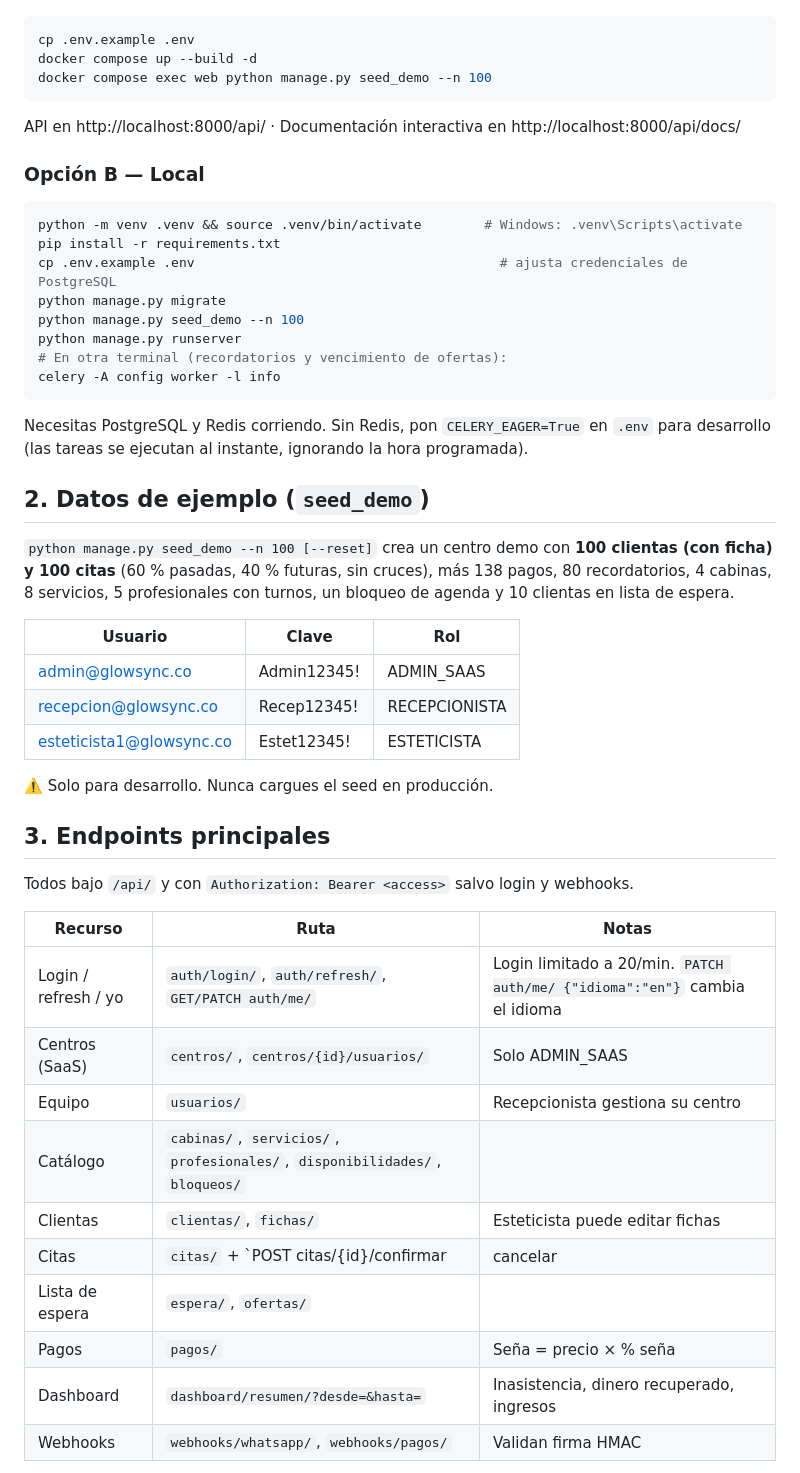
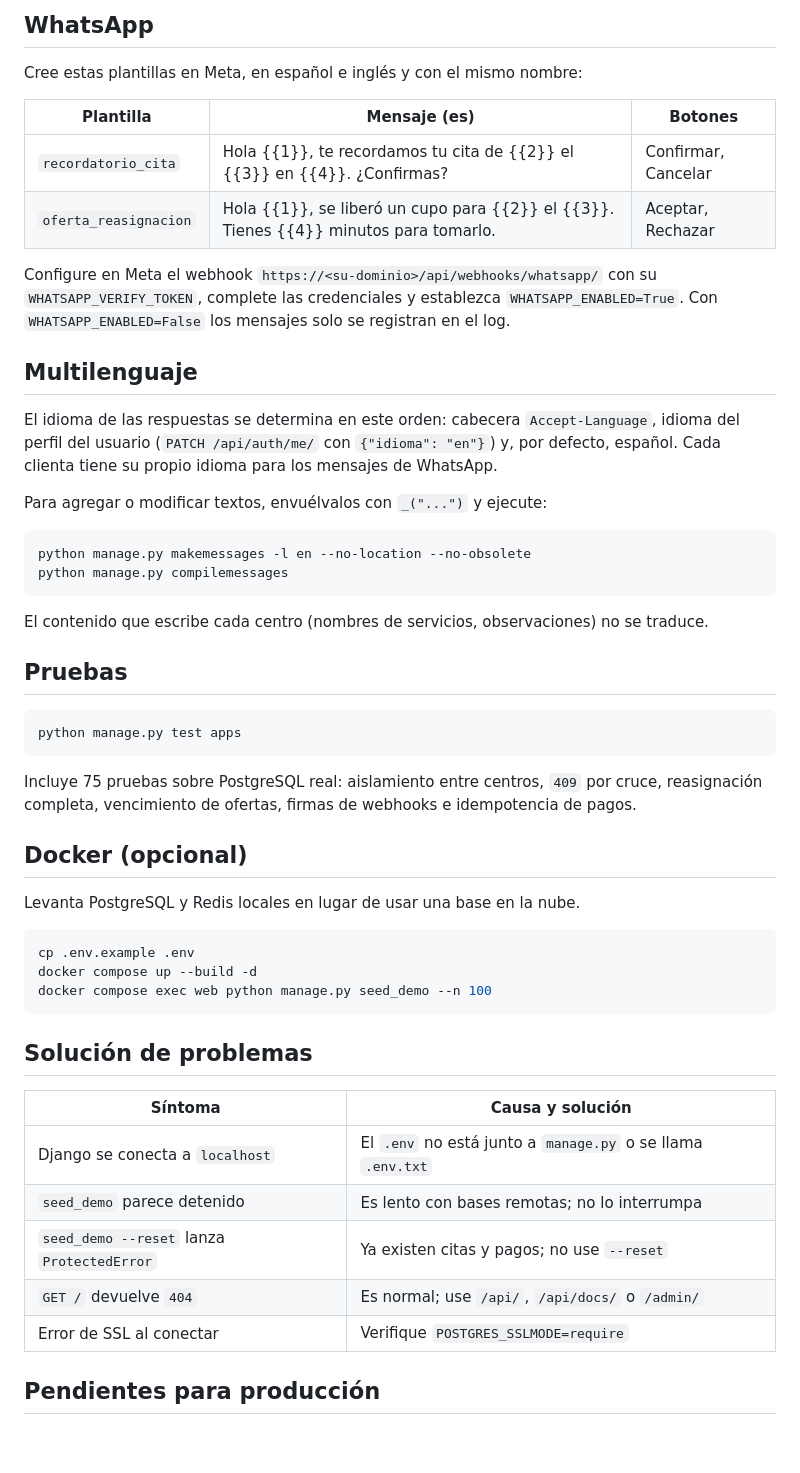
Before and after one commit to JM-snow22/glowsync-backend, a Markdown page: README.md, the part around one of its changes. GitHub-like rendering; blank space fills up the shorter version.

Commit message:
docs: README profesional con guía de instalación y referencia de la API

````diff
--- a/README.md
+++ b/README.md
@@ -10,50 +200,54 @@ API REST multitenant para agendamiento de centros de estética, con **reasignaci
+## WhatsApp
+
+Cree estas plantillas en Meta, en español e inglés y con el mismo nombre:
+
+| Plantilla | Mensaje (es) | Botones |
+|---|---|---|
+| `recordatorio_cita` | Hola {{1}}, te recordamos tu cita de {{2}} el {{3}} en {{4}}. ¿Confirmas? | Confirmar, Cancelar |
+| `oferta_reasignacion` | Hola {{1}}, se liberó un cupo para {{2}} el {{3}}. Tienes {{4}} minutos para tomarlo. | Aceptar, Rechazar |
+
+Configure en Meta el webhook `https://<su-dominio>/api/webhooks/whatsapp/` con su `WHATSAPP_VERIFY_TOKEN`, complete las credenciales y establezca `WHATSAPP_ENABLED=True`. Con `WHATSAPP_ENABLED=False` los mensajes solo se registran en el log.
+
+## Multilenguaje
+
+El idioma de las respuestas se determina en este orden: cabecera `Accept-Language`, idioma del perfil del usuario (`PATCH /api/auth/me/` con `{"idioma": "en"}`) y, por defecto, español. Cada clienta tiene su propio idioma para los mensajes de WhatsApp.
+
+Para agregar o modificar textos, envuélvalos con `_("...")` y ejecute:
+
+```bash
+python manage.py makemessages -l en --no-location --no-obsolete
+python manage.py compilemessages
+```
+
+El contenido que escribe cada centro (nombres de servicios, observaciones) no se traduce.
+
+## Pruebas
+
+```bash
+python manage.py test apps
+```
+
+Incluye 75 pruebas sobre PostgreSQL real: aislamiento entre centros, `409` por cruce, reasignación completa, vencimiento de ofertas, firmas de webhooks e idempotencia de pagos.
+
+## Docker (opcional)
+
+Levanta PostgreSQL y Redis locales en lugar de usar una base en la nube.
+
 ```bash
 cp .env.example .env
 docker compose up --build -d
 docker compose exec web python manage.py seed_demo --n 100
 ```
-API en http://localhost:8000/api/ · Documentación interactiva en http://localhost:8000/api/docs/
 
-### Opción B — Local
-```bash
-python -m venv .venv && source .venv/bin/activate        # Windows: .venv\Scripts\activate
-pip install -r requirements.txt
-cp .env.example .env                                       # ajusta credenciales de PostgreSQL
-python manage.py migrate
-python manage.py seed_demo --n 100
-python manage.py runserver
-# En otra terminal (recordatorios y vencimiento de ofertas):
-celery -A config worker -l info
-```
-Necesitas PostgreSQL y Redis corriendo. Sin Redis, pon `CELERY_EAGER=True` en `.env` para desarrollo
-(las tareas se ejecutan al instante, ignorando la hora programada).
+## Solución de problemas
 
-## 2. Datos de ejemplo (`seed_demo`)
-`python manage.py seed_demo --n 100 [--reset]` crea un centro demo con **100 clientas (con ficha) y 100 citas**
-(60 % pasadas, 40 % futuras, sin cruces), más 138 pagos, 80 recordatorios, 4 cabinas, 8 servicios,
-5 profesionales con turnos, un bloqueo de agenda y 10 clientas en lista de espera.
+| Síntoma | Causa y solución |
+|---|---|
+| Django se conecta a `localhost` | El `.env` no está junto a `manage.py` o se llama `.env.txt` |
+| `seed_demo` parece detenido | Es lento con bases remotas; no lo interrumpa |
+| `seed_demo --reset` lanza `ProtectedError` | Ya existen citas y pagos; no use `--reset` |
+| `GET /` devuelve `404` | Es normal; use `/api/`, `/api/docs/` o `/admin/` |
+| Error de SSL al conectar | Verifique `POSTGRES_SSLMODE=require` |
 
-| Usuario | Clave | Rol |
-|---|---|---|
-| admin@glowsync.co | Admin12345! | ADMIN_SAAS |
-| recepcion@glowsync.co | Recep12345! | RECEPCIONISTA |
-| esteticista1@glowsync.co | Estet12345! | ESTETICISTA |
+## Pendientes para producción
 
-⚠️ Solo para desarrollo. Nunca cargues el seed en producción.
-
-## 3. Endpoints principales
-Todos bajo `/api/` y con `Authorization: Bearer <access>` salvo login y webhooks.
-
-| Recurso | Ruta | Notas |
-|---|---|---|
-| Login / refresh / yo | `auth/login/`, `auth/refresh/`, `GET/PATCH auth/me/` | Login limitado a 20/min. `PATCH auth/me/ {"idioma":"en"}` cambia el idioma |
-| Centros (SaaS) | `centros/`, `centros/{id}/usuarios/` | Solo ADMIN_SAAS |
-| Equipo | `usuarios/` | Recepcionista gestiona su centro |
-| Catálogo | `cabinas/`, `servicios/`, `profesionales/`, `disponibilidades/`, `bloqueos/` | |
-| Clientas | `clientas/`, `fichas/` | Esteticista puede editar fichas |
-| Citas | `citas/` + `POST citas/{id}/confirmar|cancelar|completar|no-asistio/` | 409 si hay cruce |
-| Lista de espera | `espera/`, `ofertas/` | |
-| Pagos | `pagos/` | Seña = precio × % seña |
-| Dashboard | `dashboard/resumen/?desde=&hasta=` | Inasistencia, dinero recuperado, ingresos |
-| Webhooks | `webhooks/whatsapp/`, `webhooks/pagos/` | Validan firma HMAC |
-
````
Also changed, not shown: other parts of README.md (+202 -63 lines).
